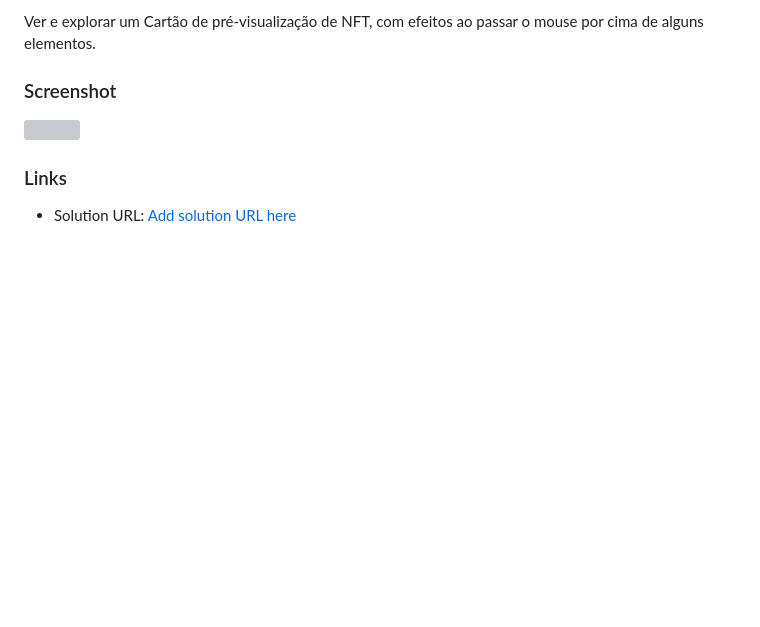
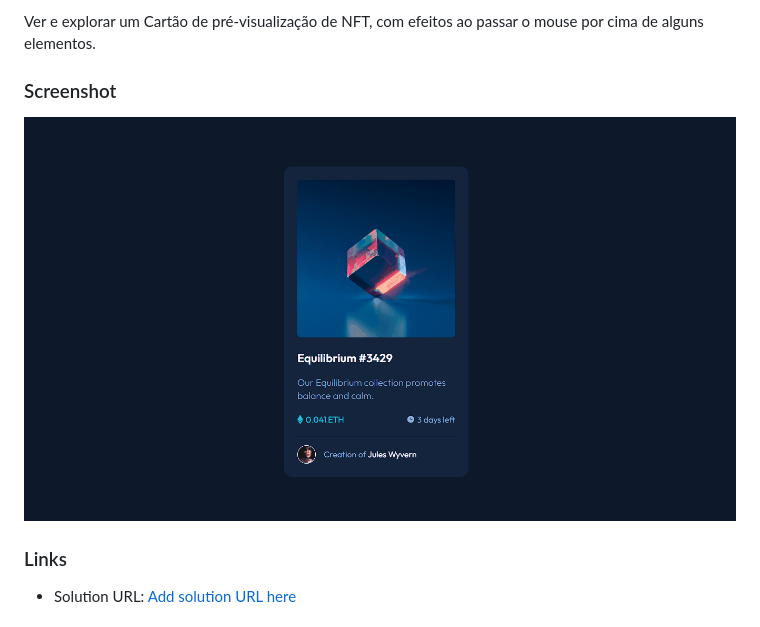
Before and after one commit to andredantasti/desafio-nft-card-preview, a Markdown page: README.md, the part around the change. Rendered like a GitHub page; pictures changed too: images/animacao.gif (added); blank space fills up the shorter version; grey boxes are pictures that could not be loaded.

Commit message:
Inserção de screenshot em gif para readme

```diff
--- a/README.md
+++ b/README.md
@@ -27,7 +27,7 @@ Ver e explorar um Cartão de pré-visualização de NFT, com efeitos ao passar o
 
 ### Screenshot
 
-![](./images/animacaocard.gif)
+![](./images/animacao.gif)
 
 
 ### Links
```
